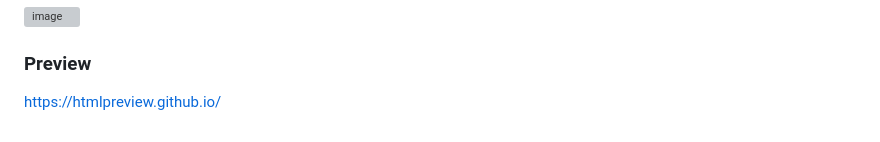
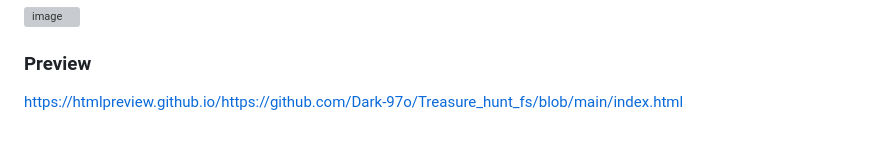
Before and after one commit to Dark-97o/Treasure_hunt_fs, a Markdown page: README.md, the part around the change. Rendered like a GitHub page; grey boxes are pictures that could not be loaded.

```diff
--- a/README.md
+++ b/README.md
@@ -100,4 +100,4 @@ The Digital Treasure Hunt platform has extensive potential for growth and evolut
 
 ### Preview
 
-https://htmlpreview.github.io/
+https://htmlpreview.github.io/https://github.com/Dark-97o/Treasure_hunt_fs/blob/main/index.html
```
